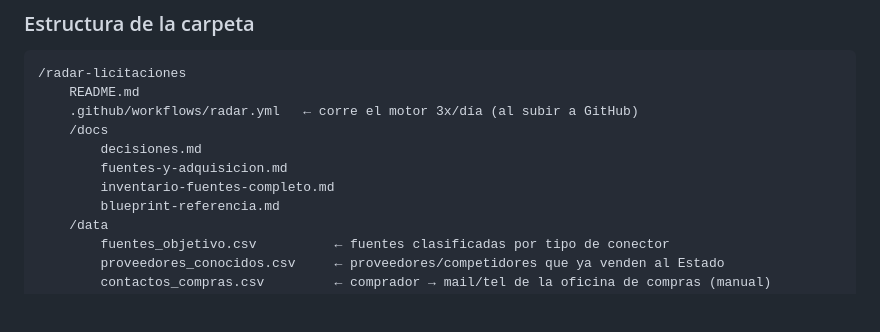
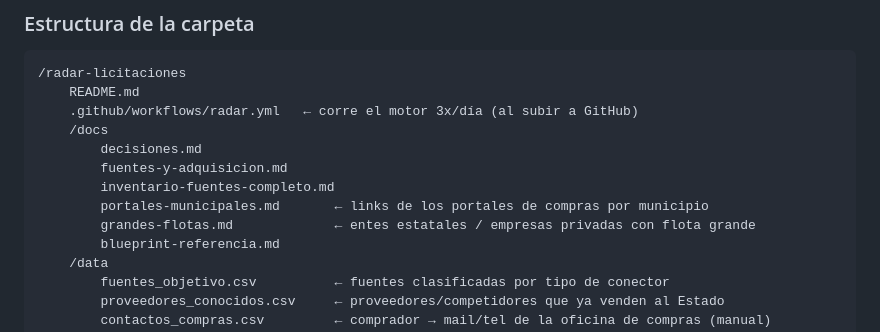
Before and after one commit to Santino530/radar-licitaciones, a Markdown page: README.md, the part around the change. GitHub-like rendering; blank space fills up the shorter version.

Commit message:
docs/portales-municipales.md: links de los portales de compras por municipio
Agrupa: (A) portales con consulta publica candidatos a conector propio (Tandil APEX,
Vicente Lopez .xhtml, Bahia Compra, La Matanza, Moron RAFAM, Mercedes, San Miguel);
(B) paginas de listado de respaldo; (C) municipios sin portal. Con nota de prioridad
para cuando se hagan conectores municipales.

Co-Authored-By: Claude Sonnet 5 <noreply@anthropic.com>
Claude-Session: (interno)

```diff
--- a/README.md
+++ b/README.md
@@ -160,6 +160,8 @@ de apertura, estado y link al pliego.
         decisiones.md
         fuentes-y-adquisicion.md
         inventario-fuentes-completo.md
+        portales-municipales.md       ← links de los portales de compras por municipio
+        grandes-flotas.md             ← entes estatales / empresas privadas con flota grande
         blueprint-referencia.md
     /data
         fuentes_objetivo.csv          ← fuentes clasificadas por tipo de conector
```
